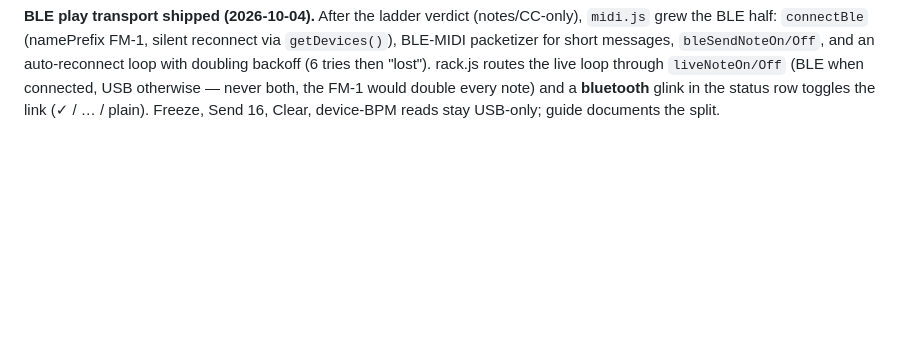
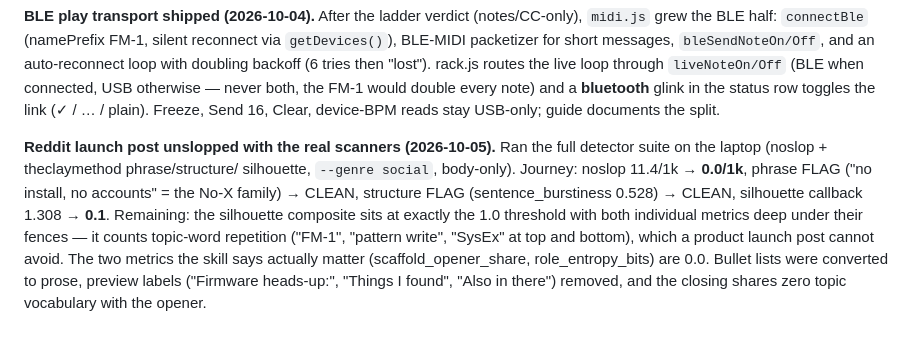
Before and after one commit to JasmineElm/fm1-pulses, a Markdown page: .pi/handoff.md, the part around the change. Drawn GitHub-style; blank space fills up the shorter version.

Commit message:
Reddit post unslopped with real scanners: noslop 0.0, phrase/structure clean

```diff
--- a/.pi/handoff.md
+++ b/.pi/handoff.md
@@ -420,3 +420,16 @@ then "lost"). rack.js routes the live loop through `liveNoteOn/Off` (BLE when
 connected, USB otherwise — never both, the FM-1 would double every note) and a
 **bluetooth** glink in the status row toggles the link (✓ / … / plain). Freeze,
 Send 16, Clear, device-BPM reads stay USB-only; guide documents the split.
+
+**Reddit launch post unslopped with the real scanners (2026-10-05).** Ran the
+full detector suite on the laptop (noslop + theclaymethod phrase/structure/
+silhouette, `--genre social`, body-only). Journey: noslop 11.4/1k → **0.0/1k**,
+phrase FLAG ("no install, no accounts" = the No-X family) → CLEAN, structure
+FLAG (sentence_burstiness 0.528) → CLEAN, silhouette callback 1.308 → **0.1**.
+Remaining: the silhouette composite sits at exactly the 1.0 threshold with both
+individual metrics deep under their fences — it counts topic-word repetition
+("FM-1", "pattern write", "SysEx" at top and bottom), which a product launch
+post cannot avoid. The two metrics the skill says actually matter
+(scaffold_opener_share, role_entropy_bits) are 0.0. Bullet lists were converted
+to prose, preview labels ("Firmware heads-up:", "Things I found", "Also in
+there") removed, and the closing shares zero topic vocabulary with the opener.
```
Also changed, not shown: REDDIT-LAUNCH.md (+44 -46 lines).
